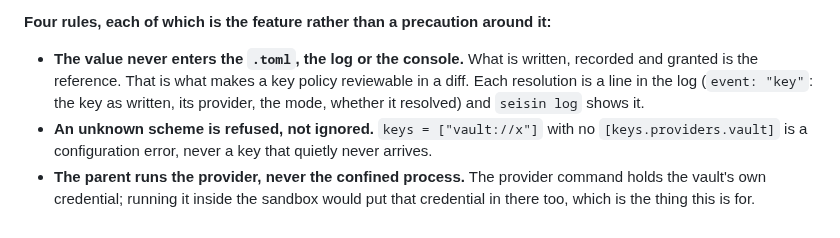
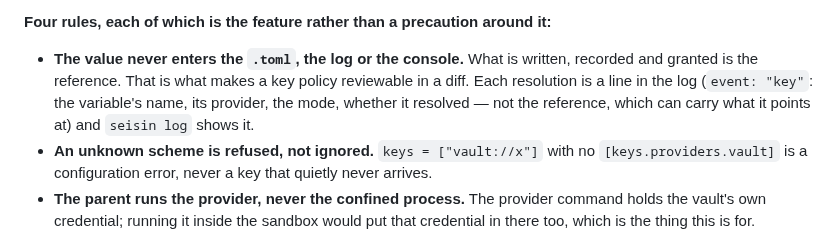
Before and after one commit to carlostapiacl/seisin, a Markdown page: docs/keys.md, the part around the change. GitHub-like rendering.

Commit message:
keys doc and changelog: the log line names the variable, not the reference

```diff
--- a/docs/keys.md
+++ b/docs/keys.md
@@ -174,8 +174,8 @@ how much a leak costs you.
 
 - **The value never enters the `.toml`, the log or the console.** What is written, recorded
   and granted is the reference. That is what makes a key policy reviewable in a diff. Each
-  resolution is a line in the log (`event: "key"`: the key as written, its provider, the mode,
-  whether it resolved) and `seisin log` shows it.
+  resolution is a line in the log (`event: "key"`: the variable's name, its provider, the mode,
+  whether it resolved — not the reference, which can carry what it points at) and `seisin log` shows it.
 - **An unknown scheme is refused, not ignored.** `keys = ["vault://x"]` with no
   `[keys.providers.vault]` is a configuration error, never a key that quietly never arrives.
 - **The parent runs the provider, never the confined process.** The provider command holds
```
Also changed, not shown: CHANGELOG.md (+2 -2 lines).
